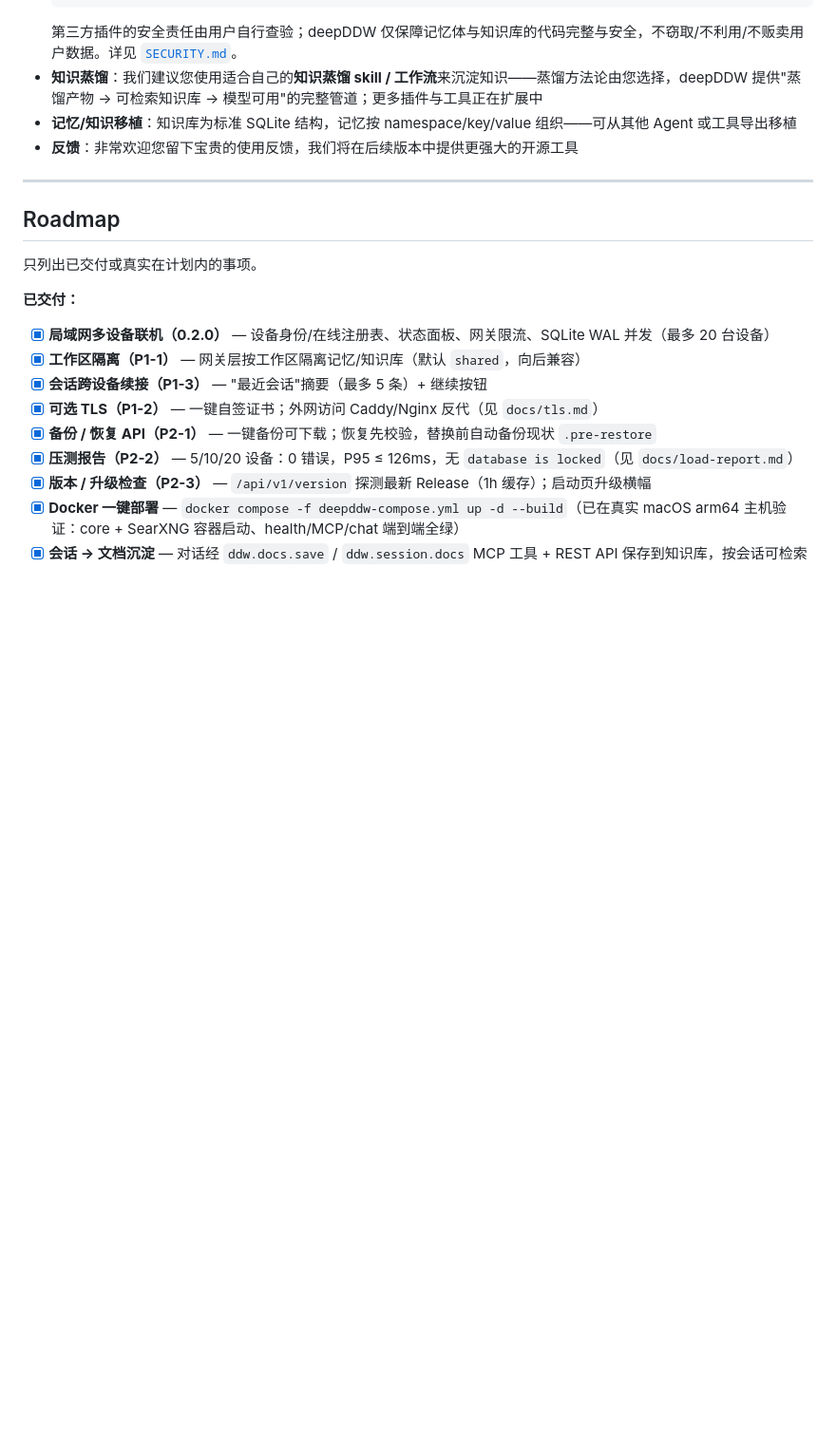
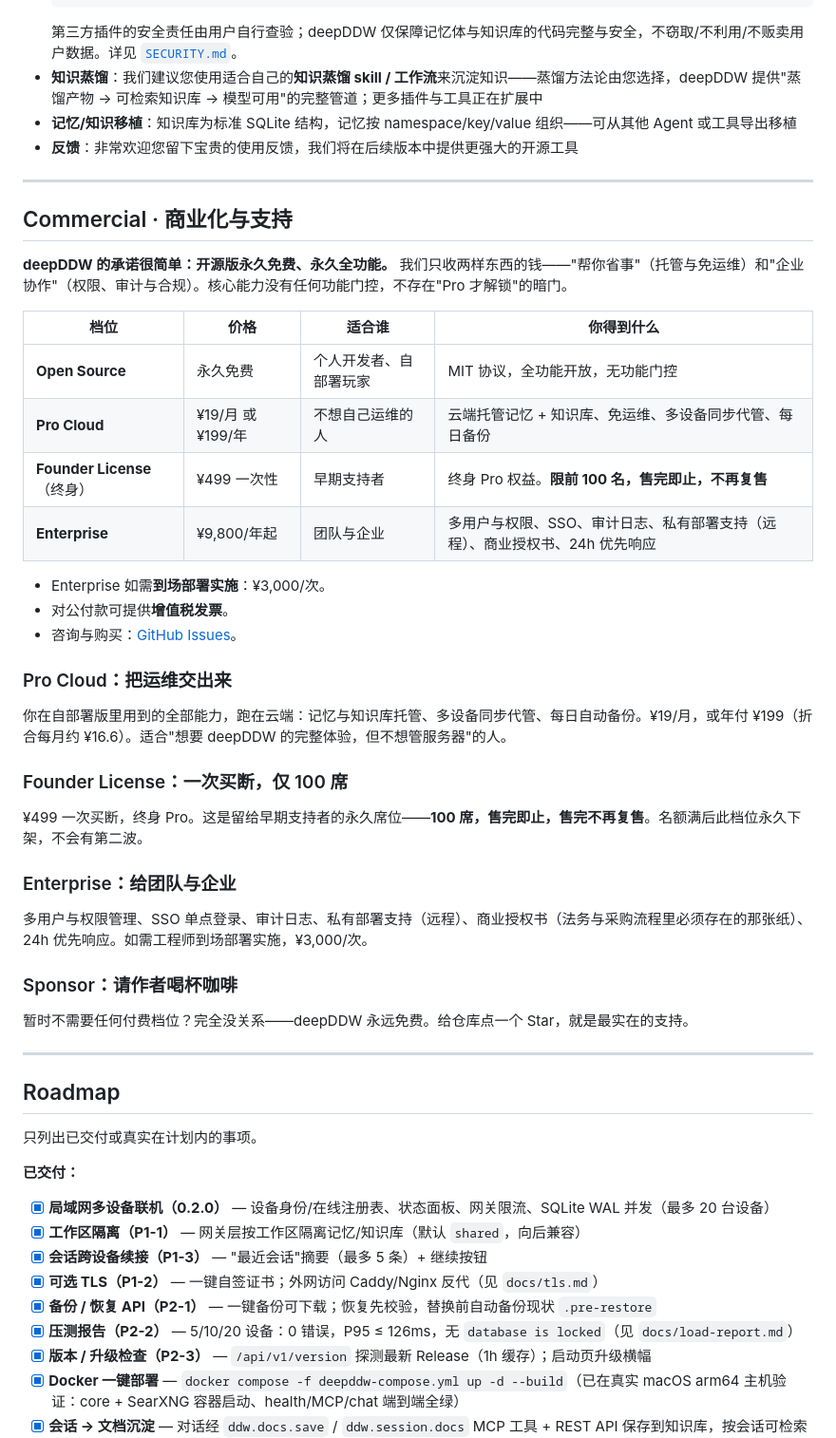
Before and after one commit to ccch713/deepddw, a Markdown page: README.zh-CN.md, the part around the change. Shown at 95% size. GitHub-like rendering; blank space fills up the shorter version.

```diff
--- a/README.zh-CN.md
+++ b/README.zh-CN.md
@@ -178,6 +178,40 @@ GET  /api/v1/status             # 状态面板（需 Token）
 
 ---
 
+
+## Commercial · 商业化与支持
+
+**deepDDW 的承诺很简单：开源版永久免费、永久全功能。** 我们只收两样东西的钱——"帮你省事"（托管与免运维）和"企业协作"（权限、审计与合规）。核心能力没有任何功能门控，不存在"Pro 才解锁"的暗门。
+
+| 档位 | 价格 | 适合谁 | 你得到什么 |
+| --- | --- | --- | --- |
+| **Open Source** | 永久免费 | 个人开发者、自部署玩家 | MIT 协议，全功能开放，无功能门控 |
+| **Pro Cloud** | ¥19/月 或 ¥199/年 | 不想自己运维的人 | 云端托管记忆 + 知识库、免运维、多设备同步代管、每日备份 |
+| **Founder License**（终身） | ¥499 一次性 | 早期支持者 | 终身 Pro 权益。**限前 100 名，售完即止，不再复售** |
+| **Enterprise** | ¥9,800/年起 | 团队与企业 | 多用户与权限、SSO、审计日志、私有部署支持（远程）、商业授权书、24h 优先响应 |
+
+- Enterprise 如需**到场部署实施**：¥3,000/次。
+- 对公付款可提供**增值税发票**。
+- 咨询与购买：[GitHub Issues](https://github.com/ccch713/deepddw/issues)。
+
+### Pro Cloud：把运维交出来
+
+你在自部署版里用到的全部能力，跑在云端：记忆与知识库托管、多设备同步代管、每日自动备份。¥19/月，或年付 ¥199（折合每月约 ¥16.6）。适合"想要 deepDDW 的完整体验，但不想管服务器"的人。
+
+### Founder License：一次买断，仅 100 席
+
+¥499 一次买断，终身 Pro。这是留给早期支持者的永久席位——**100 席，售完即止，售完不再复售**。名额满后此档位永久下架，不会有第二波。
+
+### Enterprise：给团队与企业
+
+多用户与权限管理、SSO 单点登录、审计日志、私有部署支持（远程）、商业授权书（法务与采购流程里必须存在的那张纸）、24h 优先响应。如需工程师到场部署实施，¥3,000/次。
+
+### Sponsor：请作者喝杯咖啡
+
+暂时不需要任何付费档位？完全没关系——deepDDW 永远免费。给仓库点一个 Star，就是最实在的支持。
+
+---
+
 ## Roadmap
 
 只列出已交付或真实在计划内的事项。
```
Also changed, not shown: README.md (+34 -0 lines).
